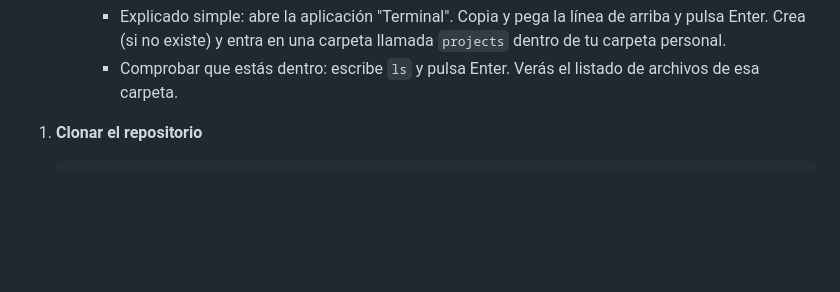
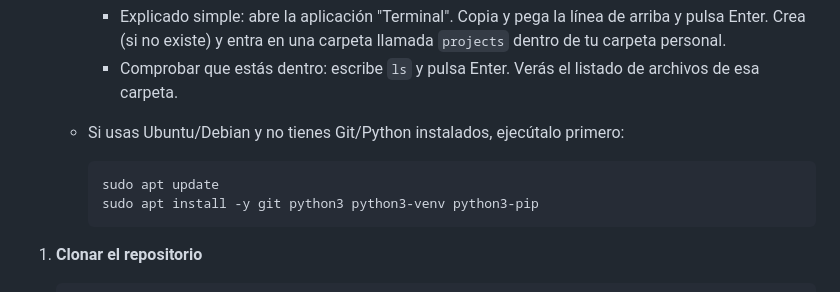
Before and after one commit to Tornadusk/django-retos-logicos, a Markdown page: readme.md, the part around the change. Rendered like a GitHub page; blank space fills up the shorter version.

````diff
--- a/readme.md
+++ b/readme.md
@@ -40,6 +40,12 @@ RetosLógicoMatemáticos/
        ```
      - Explicado simple: abre la aplicación "Terminal". Copia y pega la línea de arriba y pulsa Enter. Crea (si no existe) y entra en una carpeta llamada `projects` dentro de tu carpeta personal.
      - Comprobar que estás dentro: escribe `ls` y pulsa Enter. Verás el listado de archivos de esa carpeta.
+
+   - Si usas Ubuntu/Debian y no tienes Git/Python instalados, ejecútalo primero:
+     ```bash
+     sudo apt update
+     sudo apt install -y git python3 python3-venv python3-pip
+     ```
 
 1. **Clonar el repositorio**
    ```bash
````
